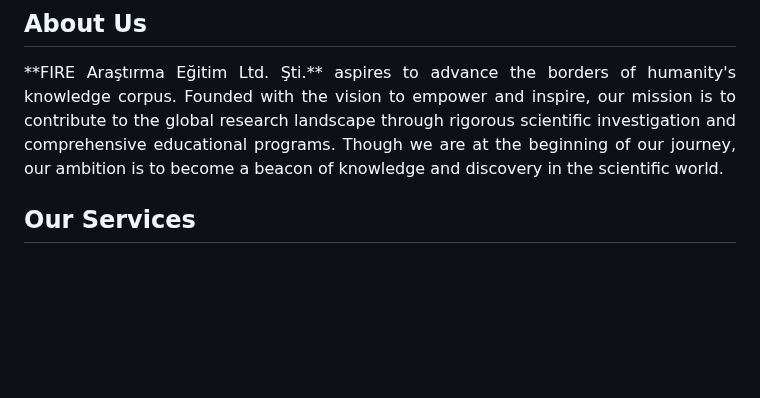
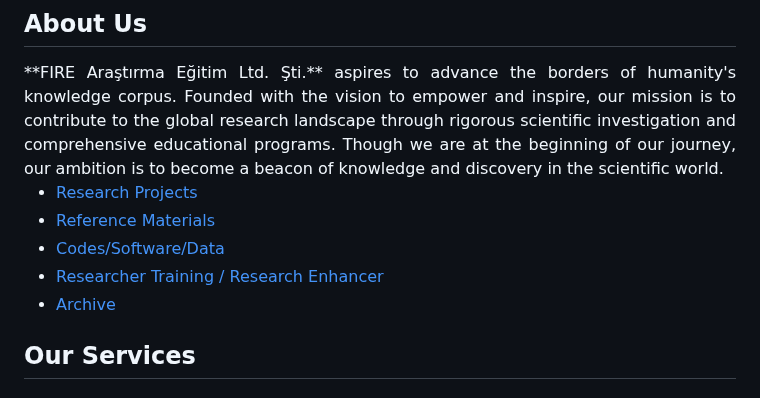
Before and after one commit to fire-ae/fire-ae.github.io, a Markdown page: README.md, the part around the change. Rendered like a GitHub page; blank space fills up the shorter version.

```diff
--- a/README.md
+++ b/README.md
@@ -9,6 +9,13 @@ Welcome to **FIRE Araştırma Eğitim Ltd. Şti.**, an independent scientific re
 <div align="justify">
 **FIRE Araştırma Eğitim Ltd. Şti.** aspires to advance the borders of humanity's knowledge corpus. Founded with the vision to empower and inspire, our mission is to contribute to the global research landscape through rigorous scientific investigation and comprehensive educational programs. Though we are at the beginning of our journey, our ambition is to become a beacon of knowledge and discovery in the scientific world.
 </div>
+
+- [Research Projects](research.md)
+- [Reference Materials](ref-materials.md)
+- [Codes/Software/Data](codes-data.md)
+- [Researcher Training / Research Enhancer](ttrainer-enhancer.md)
+- [Archive](archive.md)
+
 
 ## Our Services
 
```
